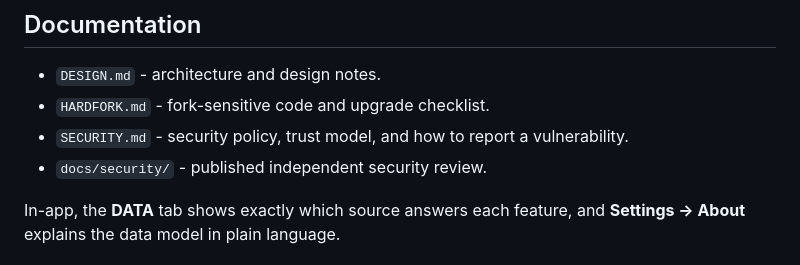
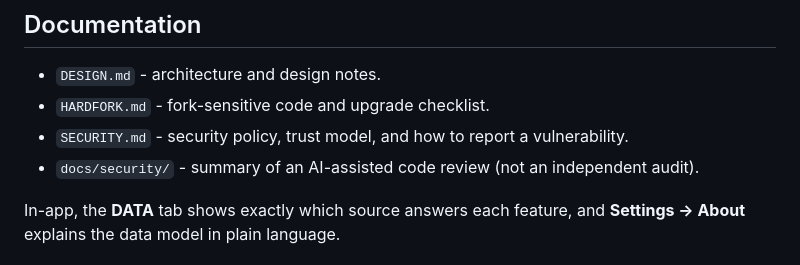
Before and after one commit to GNP1-dev/PoolTerminal, a Markdown page: README.md, the part around the change. GitHub-like rendering.

```diff
--- a/README.md
+++ b/README.md
@@ -199,7 +199,7 @@ PoolTerminal is built with Cardano's regular hard fork cycle in mind. See `HARDF
 - `DESIGN.md` - architecture and design notes.
 - `HARDFORK.md` - fork-sensitive code and upgrade checklist.
 - `SECURITY.md` - security policy, trust model, and how to report a vulnerability.
-- `docs/security/` - published independent security review.
+- `docs/security/` - summary of an AI-assisted code review (not an independent audit).
 
 In-app, the **DATA** tab shows exactly which source answers each feature, and **Settings → About** explains the data model in plain language.
 
```
Also changed, not shown: SECURITY.md (+17 -10 lines), docs/security/security-review-2026-07-08.md (+51 -17 lines).
